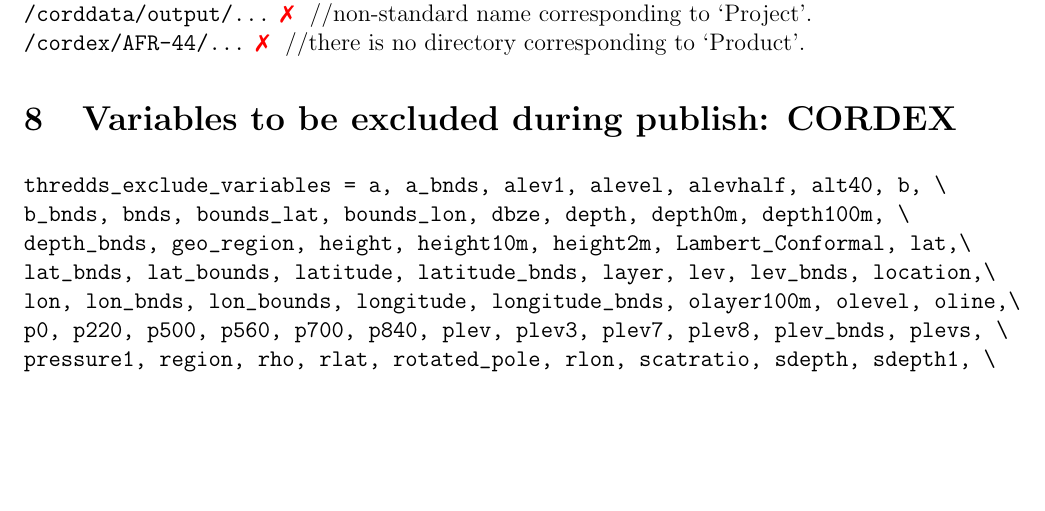
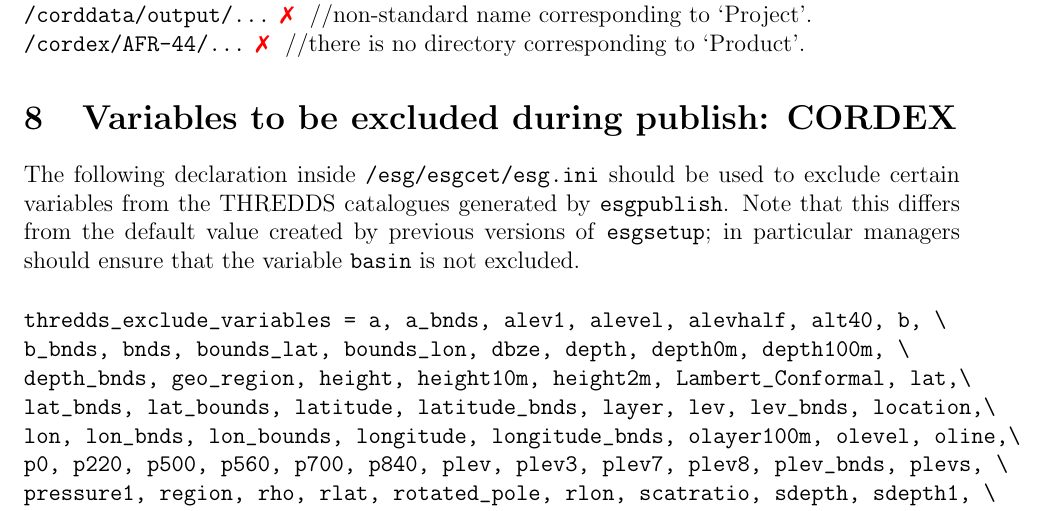
Before and after one commit to IS-ENES-Data/datanode-mgr-doc, a LaTeX book (datanodemgr-doc.tex, which reads doc.tex): part of page 6 of 8, cut so that both start at the same text, the shorter picture padded with empty space. Compiled offline with pdfLaTeX.

Commit message:
Warning managers to ensure the basin variable is not excluded.

```diff
--- a/doc.tex
+++ b/doc.tex
@@ -148,6 +148,9 @@
 \texttt{/cordex/AFR-44/...} \xmark{ } //there is no directory corresponding to `Product'.
 
 \section{Variables to be excluded during publish: CORDEX}
+
+The following declaration inside \texttt{/esg/esgcet/esg.ini} should be used to exclude certain variables from the THREDDS catalogues generated by \texttt{esgpublish}.  Note that this differs from the default value created by previous versions of \texttt{esgsetup}; in particular managers should ensure that the variable \texttt{basin} is not excluded.
+
 \begin{verbatimtab}[4]
 thredds_exclude_variables = a, a_bnds, alev1, alevel, alevhalf, alt40, b, \
 b_bnds, bnds, bounds_lat, bounds_lon, dbze, depth, depth0m, depth100m, \
```
